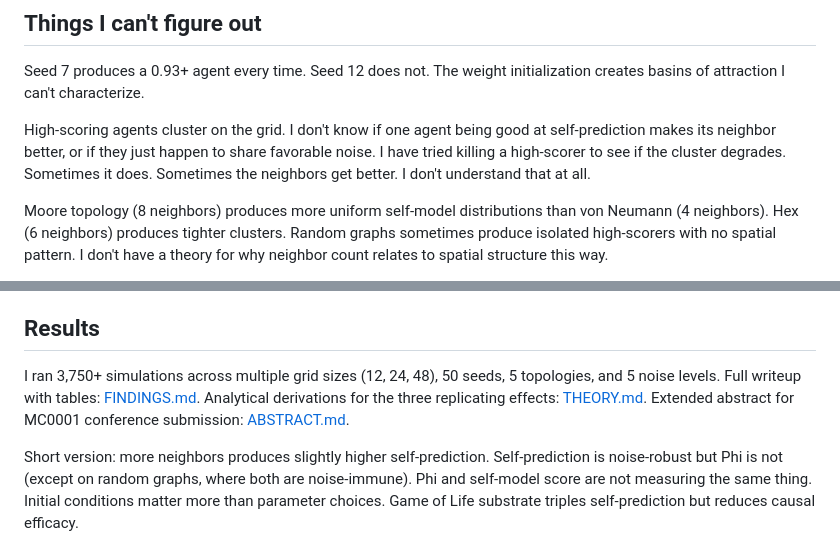
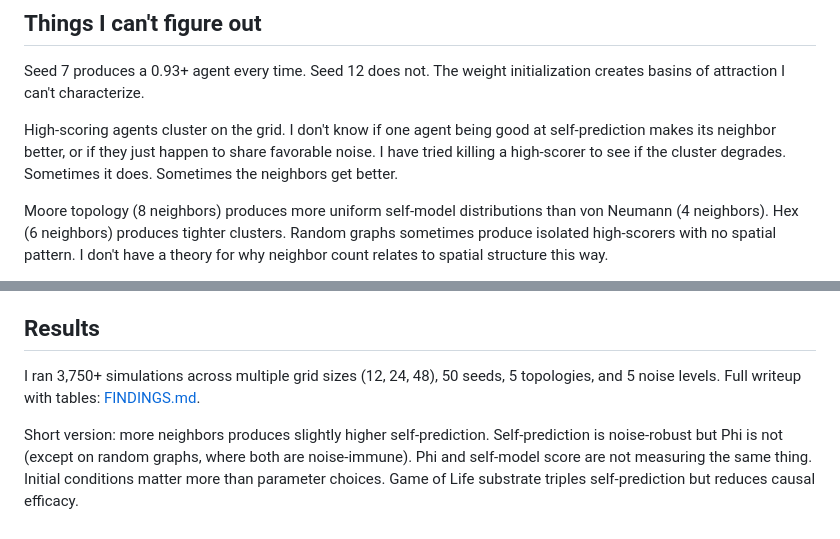
Before and after one commit to brian-mwirigi/consim, a Markdown page: README.md, 2 parts joined by grey strips. Rendered like a GitHub page.

```diff
--- a/README.md
+++ b/README.md
@@ -215,7 +216,7 @@ print(f"Clusters:  {cluster_count(w, threshold=0.5)}")
 
 Seed 7 produces a 0.93+ agent every time. Seed 12 does not. The weight initialization creates basins of attraction I can't characterize.
 
-High-scoring agents cluster on the grid. I don't know if one agent being good at self-prediction makes its neighbor better, or if they just happen to share favorable noise. I have tried killing a high-scorer to see if the cluster degrades. Sometimes it does. Sometimes the neighbors get better. I don't understand that at all.
+High-scoring agents cluster on the grid. I don't know if one agent being good at self-prediction makes its neighbor better, or if they just happen to share favorable noise. I have tried killing a high-scorer to see if the cluster degrades. Sometimes it does. Sometimes the neighbors get better.
 
 Moore topology (8 neighbors) produces more uniform self-model distributions than von Neumann (4 neighbors). Hex (6 neighbors) produces tighter clusters. Random graphs sometimes produce isolated high-scorers with no spatial pattern. I don't have a theory for why neighbor count relates to spatial structure this way.
 
@@ -227,7 +228,7 @@ Phi and self-model score don't always correlate. Some agents show high informati
 
 ## Results
 
-I ran 3,750+ simulations across multiple grid sizes (12, 24, 48), 50 seeds, 5 topologies, and 5 noise levels. Full writeup with tables: [FINDINGS.md](FINDINGS.md). Analytical derivations for the three replicating effects: [THEORY.md](THEORY.md). Extended abstract for MC0001 conference submission: [ABSTRACT.md](ABSTRACT.md).
+I ran 3,750+ simulations across multiple grid sizes (12, 24, 48), 50 seeds, 5 topologies, and 5 noise levels. Full writeup with tables: [FINDINGS.md](FINDINGS.md).
 
 Short version: more neighbors produces slightly higher self-prediction. Self-prediction is noise-robust but Phi is not (except on random graphs, where both are noise-immune). Phi and self-model score are not measuring the same thing. Initial conditions matter more than parameter choices. Game of Life substrate triples self-prediction but reduces causal efficacy.
 
```
Also changed, not shown: other parts of README.md (+7 -6 lines).
